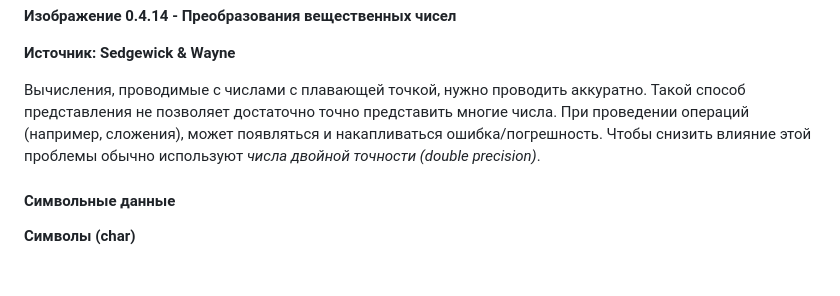
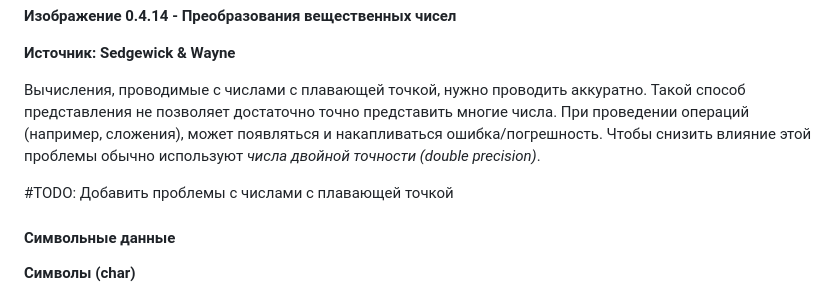
Before and after one commit to il-bychkov/algorithms_course, a Markdown page: 0_intro/0_4_variables.md, the part around the change. Drawn GitHub-style; blank space fills up the shorter version.

```diff
--- a/0_intro/0_4_variables.md
+++ b/0_intro/0_4_variables.md
@@ -213,6 +213,8 @@ short c = 10 ---> 00000000 00001010
 
 Вычисления, проводимые с числами с плавающей точкой, нужно проводить аккуратно. Такой способ представления не позволяет достаточно точно представить многие числа. При проведении операций (например, сложения), может появляться и накапливаться ошибка/погрешность. Чтобы снизить влияние этой проблемы обычно используют *числа двойной точности (double precision)*.
 
+#TODO: Добавить проблемы с числами с плавающей точкой
+
 #### Символьные данные
 
 **Символы (char)**
```
Also changed, not shown: 0_intro/0_5_binary_operators.md (+12 -2 lines).
